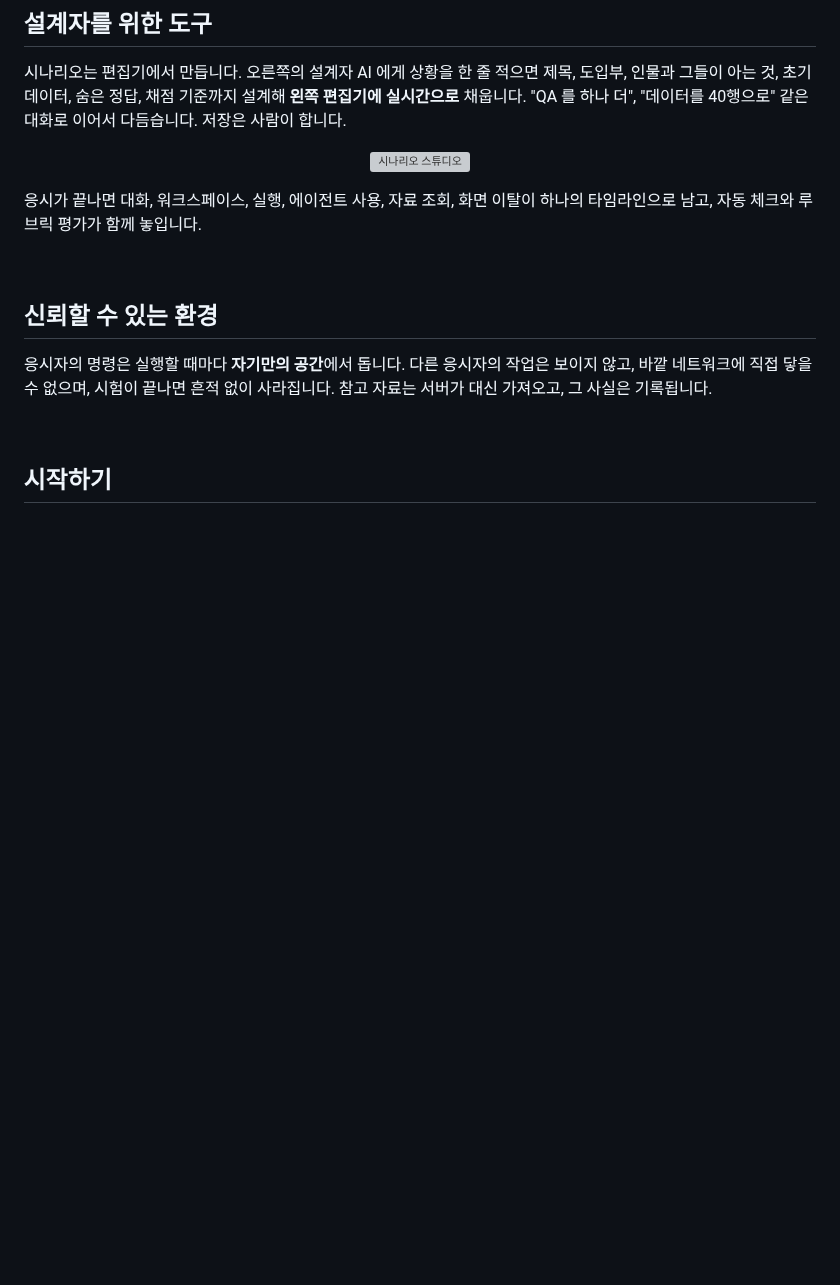
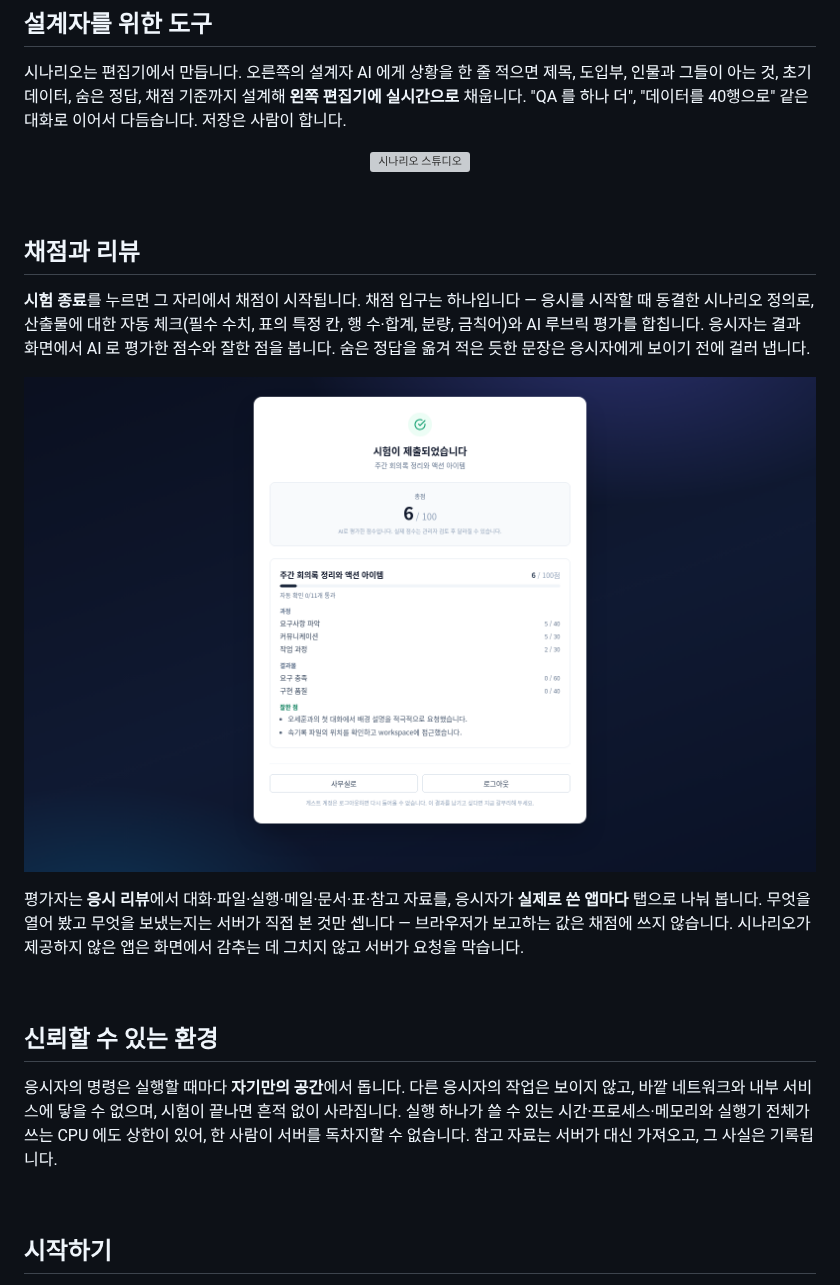
Before and after one commit to CocoRoF/odysseus, a Markdown page: README.md, the part around one of its changes. GitHub-like rendering; pictures changed too: docs/screenshots/result.png (added); blank space fills up the shorter version; grey boxes are pictures that could not be loaded.

```diff
--- a/README.md
+++ b/README.md
@@ -88,13 +101,28 @@ Odysseus 의 시험 하나는 **상황**입니다. 출근한 첫날, 누군가
 
 <p align="center"><img src="docs/screenshots/studio.png" width="880" alt="시나리오 스튜디오"></p>
 
-응시가 끝나면 대화, 워크스페이스, 실행, 에이전트 사용, 자료 조회, 화면 이탈이 하나의 타임라인으로 남고, 자동 체크와 루브릭 평가가 함께 놓입니다.
+
+<br>
+
+## 채점과 리뷰
+
+**시험 종료**를 누르면 그 자리에서 채점이 시작됩니다. 채점 입구는 하나입니다 — 응시를 시작할 때 동결한 시나리오 정의로,
+산출물에 대한 자동 체크(필수 수치, 표의 특정 칸, 행 수·합계, 분량, 금칙어)와 AI 루브릭 평가를 합칩니다.
+응시자는 결과 화면에서 AI 로 평가한 점수와 잘한 점을 봅니다. 숨은 정답을 옮겨 적은 듯한 문장은 응시자에게 보이기 전에 걸러 냅니다.
+
+<p align="center"><img src="docs/screenshots/result.png" width="880" alt="시험 종료 후 결과 화면"></p>
+
+평가자는 **응시 리뷰**에서 대화·파일·실행·메일·문서·표·참고 자료를, 응시자가 **실제로 쓴 앱마다** 탭으로 나눠 봅니다.
+무엇을 열어 봤고 무엇을 보냈는지는 서버가 직접 본 것만 셉니다 — 브라우저가 보고하는 값은 채점에 쓰지 않습니다.
+시나리오가 제공하지 않은 앱은 화면에서 감추는 데 그치지 않고 서버가 요청을 막습니다.
 
 <br>
 
 ## 신뢰할 수 있는 환경
 
-응시자의 명령은 실행할 때마다 **자기만의 공간**에서 돕니다. 다른 응시자의 작업은 보이지 않고, 바깥 네트워크에 직접 닿을 수 없으며, 시험이 끝나면 흔적 없이 사라집니다. 참고 자료는 서버가 대신 가져오고, 그 사실은 기록됩니다.
+응시자의 명령은 실행할 때마다 **자기만의 공간**에서 돕니다. 다른 응시자의 작업은 보이지 않고, 바깥 네트워크와 내부 서비스에
+닿을 수 없으며, 시험이 끝나면 흔적 없이 사라집니다. 실행 하나가 쓸 수 있는 시간·프로세스·메모리와 실행기 전체가 쓰는 CPU 에도
+상한이 있어, 한 사람이 서버를 독차지할 수 없습니다. 참고 자료는 서버가 대신 가져오고, 그 사실은 기록됩니다.
 
 <br>
 
```
Also changed, not shown: other parts of README.md (+38 -25 lines), docs/screenshots/messenger.png, docs/screenshots/office.png, docs/screenshots/welcome.png (added).
